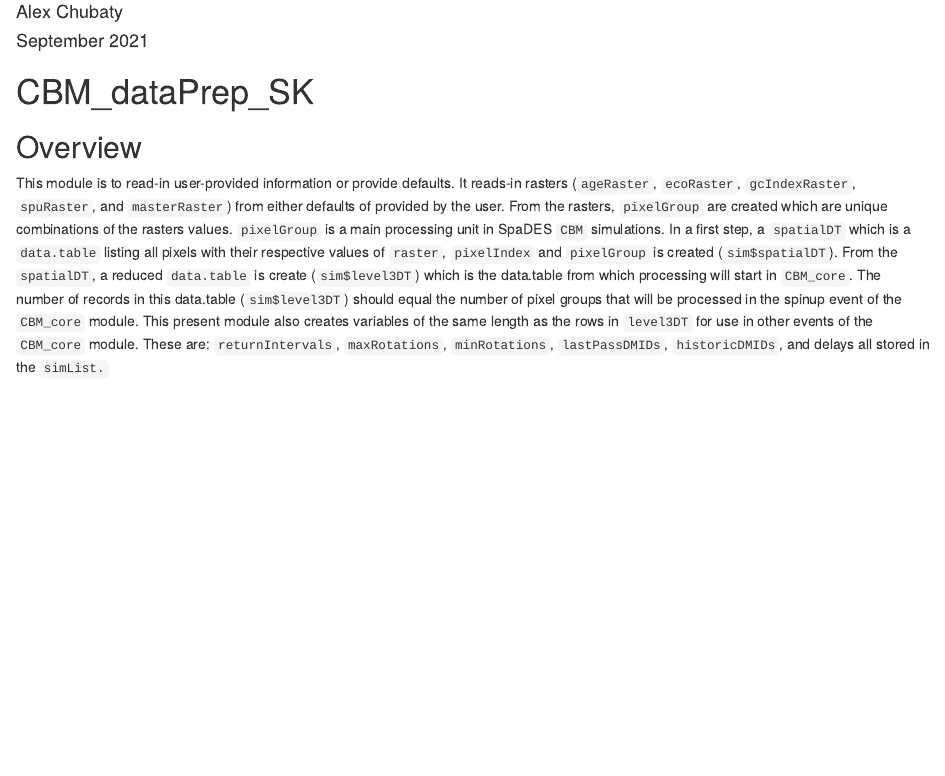
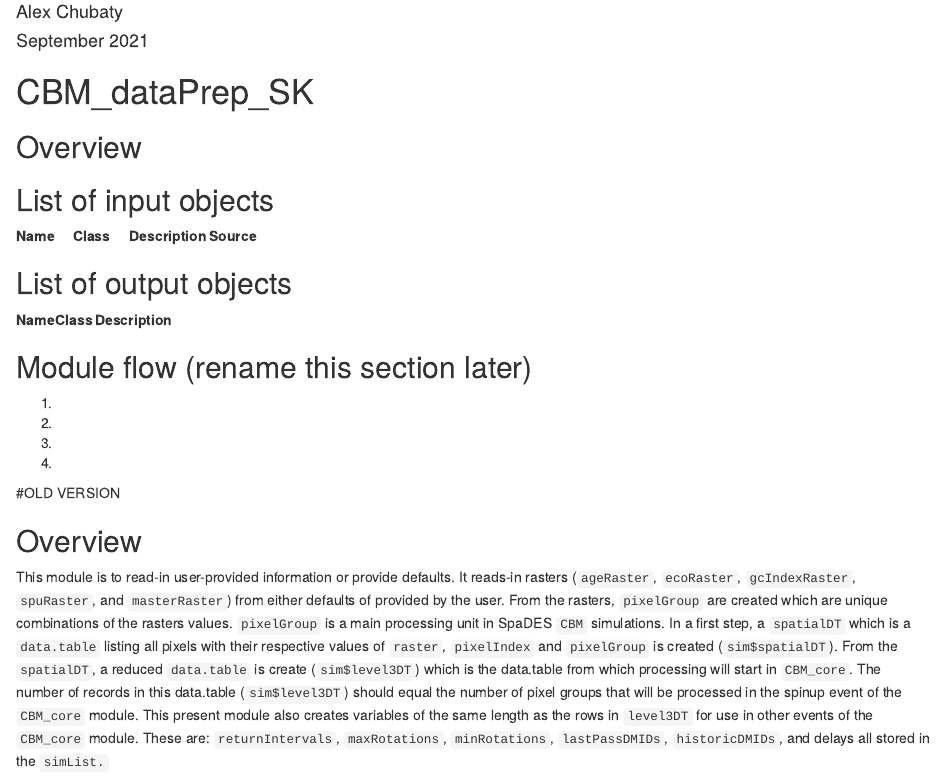
Before and after one commit to suz-estella/CBM_dataPrep_SK, an R Markdown document (CBM_dataPrep_SK.Rmd): the page in a window 1100 px wide, from 100 px down. Rendered offline with R 4.5, knitr and Pandoc, with nearby package versions.

Commit message:
add manual skeleton to rmd file

````diff
--- a/CBM_dataPrep_SK.Rmd
+++ b/CBM_dataPrep_SK.Rmd
@@ -13,6 +13,36 @@
     wrap: sentence
 ---
 # CBM_dataPrep_SK
+
+
+## Overview
+
+## List of input objects
+
+| Name            | Class           | Description           | Source          |
+|-----------------|-----------------|-----------------------|-----------------|
+
+
+
+
+## List of output objects
+
+| Name             | Class            | Description                         |
+|------------------|------------------|-------------------------------------|
+
+
+## Module flow (rename this section later)
+
+1.
+
+2.
+
+3.
+
+4.
+
+
+#OLD VERSION
 
 ```{r setup, include=FALSE}
 knitr::opts_chunk$set(echo = TRUE, eval = FALSE, results = "hold")
````
